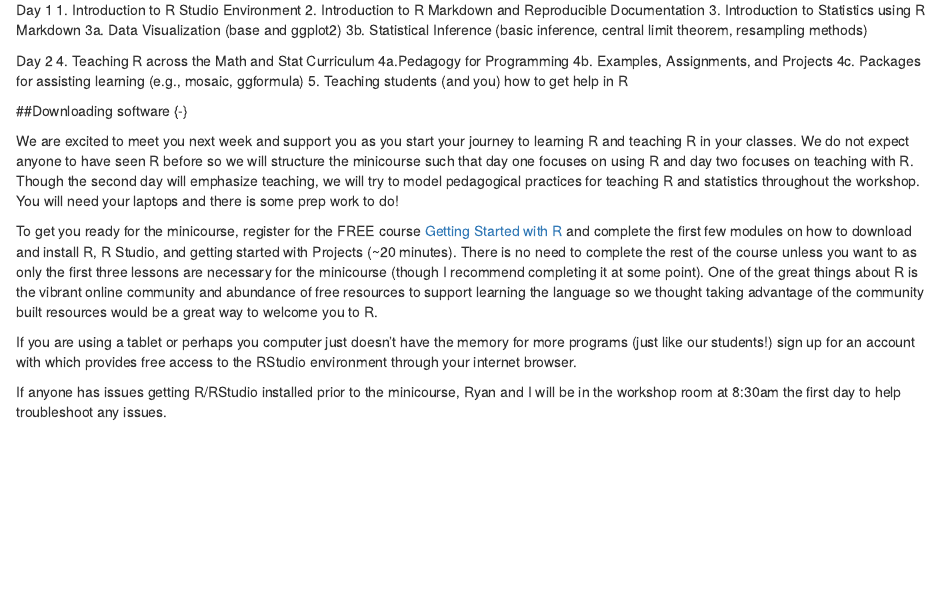
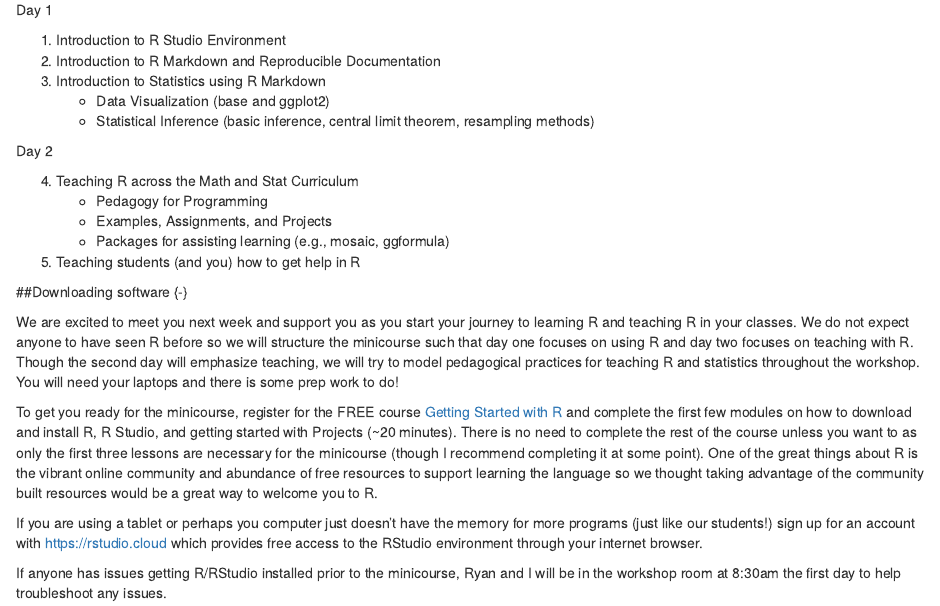
Before and after one commit to rbotts/JMMRWorkshop, an R Markdown document (index.Rmd): the page in a window 1100 px wide, from 550 px down. Rendered offline with R 4.5, knitr and Pandoc, with nearby package versions.

Commit message:
Edits to main page

```diff
--- a/index.Rmd
+++ b/index.Rmd
@@ -30,17 +30,22 @@ The aim of this workshop is to introduce the users to beginning and intermediate
 ##Outline {-}
 
 Day 1
+
+
 1. Introduction to R Studio Environment
 2. Introduction to R Markdown and Reproducible Documentation
 3. Introduction to Statistics using R Markdown
-3a. Data Visualization (base and ggplot2)
-3b. Statistical Inference (basic inference, central limit theorem, resampling methods)
+    + Data Visualization (base and ggplot2)
+    + Statistical Inference (basic inference, central limit theorem, resampling methods)
 
 Day 2
+
+
 4. Teaching R across the Math and Stat Curriculum
-4a.Pedagogy for Programming
-4b. Examples, Assignments, and Projects
-4c. Packages for assisting learning (e.g., mosaic, ggformula)
+    + Pedagogy for Programming
+    + Examples, Assignments, and Projects
+    + Packages for assisting learning (e.g., mosaic, ggformula)
+
 5. Teaching students (and you) how to get help in R
 
 ##Downloading software {-}
```
Also changed, not shown: index.Rmd (2 more changed lines).
